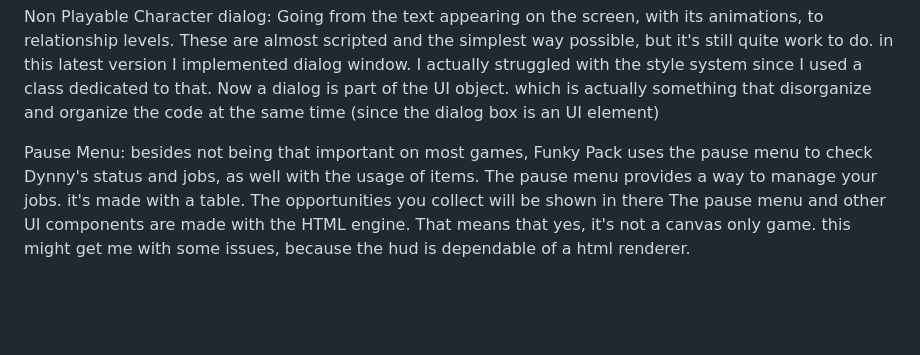
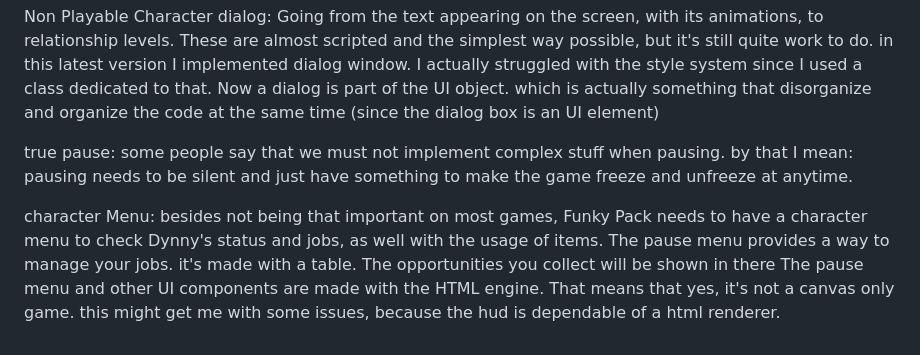
Before and after one commit to Lonlysoft/Funky_Pack, a Markdown page: README.md, the part around the change. GitHub-like rendering; blank space fills up the shorter version.

```diff
--- a/README.md
+++ b/README.md
@@ -64,6 +64,8 @@ My main focus is currently on:
 Non Playable Character dialog: Going from the text appearing on the screen, with its animations, to relationship levels. These are almost scripted and the simplest way possible, but it's still quite work to do.
 in this latest version I implemented dialog window. I actually struggled with the style system since I used a class dedicated to that. Now a dialog is part of the UI object. which is actually something that disorganize and organize the code at the same time (since the dialog box is an UI element)
 
-Pause Menu: besides not being that important on most games, Funky Pack uses the pause menu to check Dynny's status and jobs, as well with the usage of items.
+true pause: some people say that we must not implement complex stuff when pausing. by that I mean: pausing needs to be silent and just have something to make the game freeze and unfreeze at anytime.
+
+character Menu: besides not being that important on most games, Funky Pack needs to have a character menu to check Dynny's status and jobs, as well with the usage of items.
 The pause menu provides a way to manage your jobs. it's made with a table. The opportunities you collect will be shown in there
 The pause menu and other UI components are made with the HTML engine. That means that yes, it's not a canvas only game. this might get me with some issues, because the hud is dependable of a html renderer.
```
